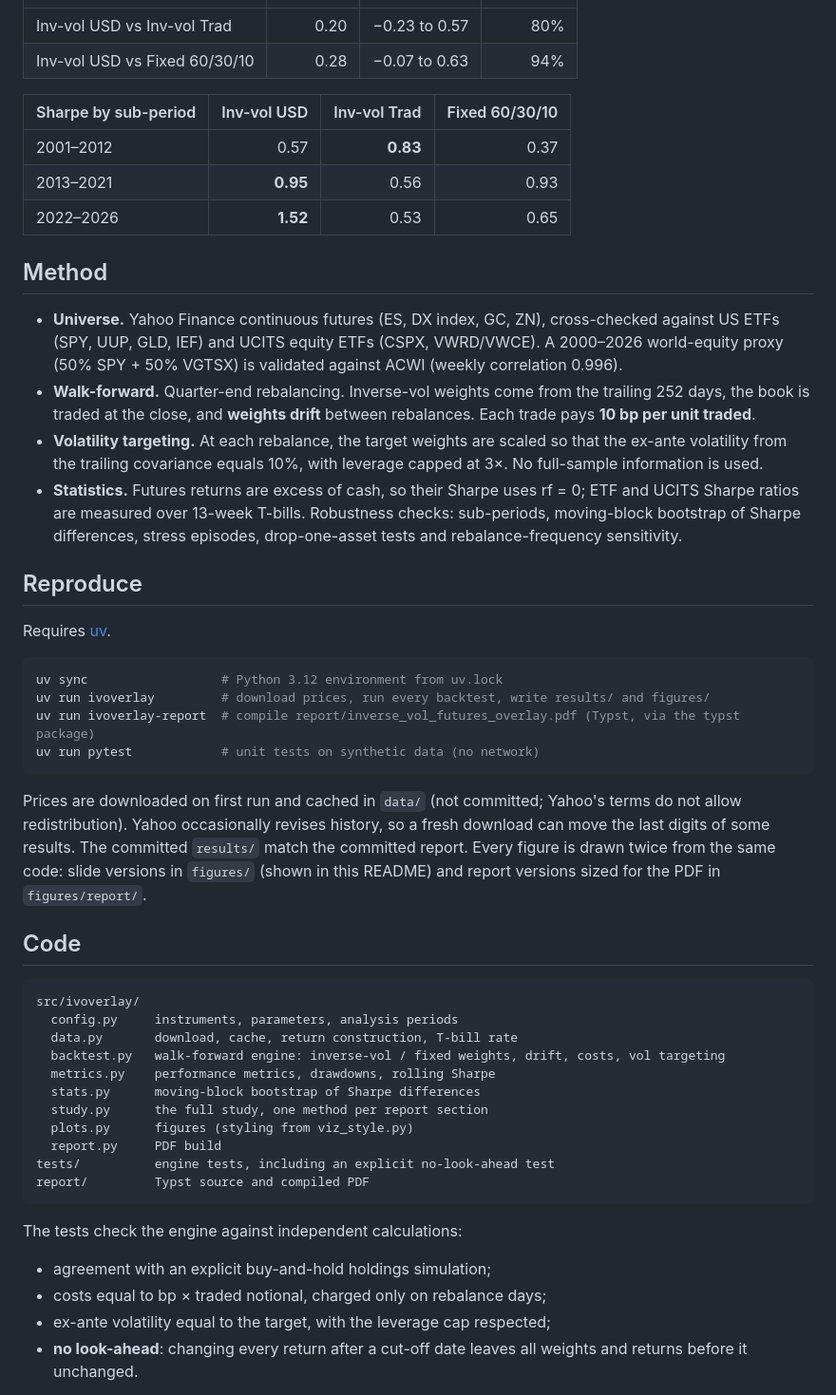
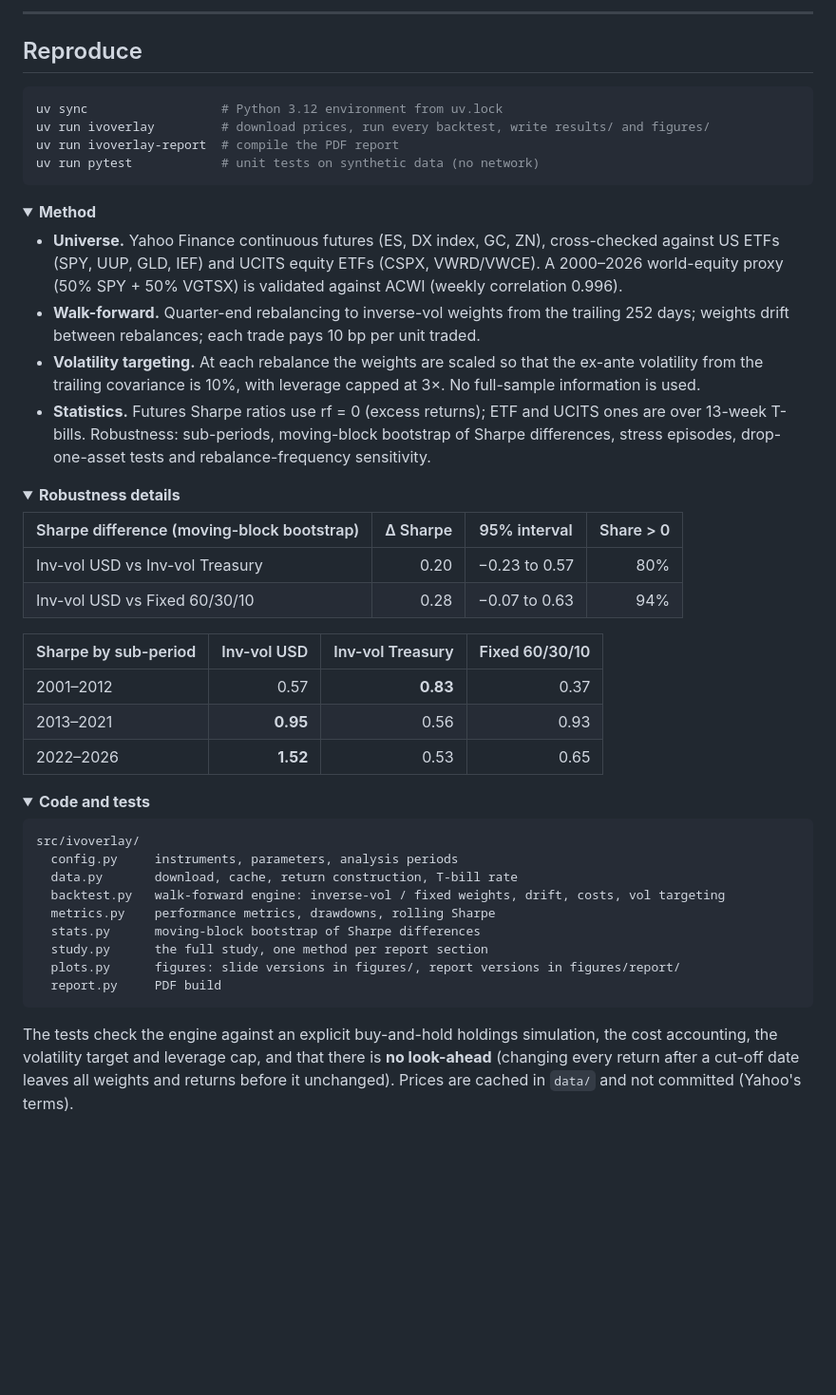
Before and after one commit to lwang-genomics/inverse-vol-futures-overlay, a Markdown page: README.md, the part around one of its changes. Shown at 95% size. Rendered like a GitHub page; folded sections open; blank space fills up the shorter version.

````diff
--- a/README.md
+++ b/README.md
@@ -56,43 +82,48 @@ Sharpe differences, moving-block bootstrap (63-day blocks, 2,000 resamples):
+---
+
+## Reproduce
+
+```bash
+uv sync                  # Python 3.12 environment from uv.lock
+uv run ivoverlay         # download prices, run every backtest, write results/ and figures/
+uv run ivoverlay-report  # compile the PDF report
+uv run pytest            # unit tests on synthetic data (no network)
+```
+
+<details>
+<summary><b>Method</b></summary>
+
+- **Universe.** Yahoo Finance continuous futures (ES, DX index, GC, ZN), cross-checked against US ETFs (SPY, UUP,
+  GLD, IEF) and UCITS equity ETFs (CSPX, VWRD/VWCE). A 2000–2026 world-equity proxy (50% SPY + 50% VGTSX) is validated
+  against ACWI (weekly correlation 0.996).
+- **Walk-forward.** Quarter-end rebalancing to inverse-vol weights from the trailing 252 days; weights drift between
+  rebalances; each trade pays 10 bp per unit traded.
+- **Volatility targeting.** At each rebalance the weights are scaled so that the ex-ante volatility from the trailing
+  covariance is 10%, with leverage capped at 3×. No full-sample information is used.
+- **Statistics.** Futures Sharpe ratios use rf = 0 (excess returns); ETF and UCITS ones are over 13-week T-bills.
+  Robustness: sub-periods, moving-block bootstrap of Sharpe differences, stress episodes, drop-one-asset tests and
+  rebalance-frequency sensitivity.
+
+</details>
+
+<details>
+<summary><b>Robustness details</b></summary>
+
+| Sharpe difference (moving-block bootstrap) | Δ Sharpe | 95% interval | Share > 0 |
 |---|---:|:---:|---:|
-| Inv-vol USD vs Inv-vol Trad | 0.20 | −0.23 to 0.57 | 80% |
+| Inv-vol USD vs Inv-vol Treasury | 0.20 | −0.23 to 0.57 | 80% |
 | Inv-vol USD vs Fixed 60/30/10 | 0.28 | −0.07 to 0.63 | 94% |
 
-| Sharpe by sub-period | Inv-vol USD | Inv-vol Trad | Fixed 60/30/10 |
+| Sharpe by sub-period | Inv-vol USD | Inv-vol Treasury | Fixed 60/30/10 |
 |---|---:|---:|---:|
 | 2001–2012 | 0.57 | **0.83** | 0.37 |
 | 2013–2021 | **0.95** | 0.56 | 0.93 |
 | 2022–2026 | **1.52** | 0.53 | 0.65 |
 
-## Method
+</details>
 
-- **Universe.** Yahoo Finance continuous futures (ES, DX index, GC, ZN), cross-checked against US ETFs
-  (SPY, UUP, GLD, IEF) and UCITS equity ETFs (CSPX, VWRD/VWCE). A 2000–2026 world-equity proxy (50% SPY + 50% VGTSX)
-  is validated against ACWI (weekly correlation 0.996).
-- **Walk-forward.** Quarter-end rebalancing. Inverse-vol weights come from the trailing 252 days, the book is traded
-  at the close, and **weights drift** between rebalances. Each trade pays **10 bp per unit traded**.
-- **Volatility targeting.** At each rebalance, the target weights are scaled so that the ex-ante volatility from the
-  trailing covariance equals 10%, with leverage capped at 3×. No full-sample information is used.
-- **Statistics.** Futures returns are excess of cash, so their Sharpe uses rf = 0; ETF and UCITS Sharpe ratios are
-  measured over 13-week T-bills. Robustness checks: sub-periods, moving-block bootstrap of Sharpe differences, stress
-  episodes, drop-one-asset tests and rebalance-frequency sensitivity.
-
-## Reproduce
-
-Requires [uv](https://docs.astral.sh/uv/).
-
-```bash
-uv sync                  # Python 3.12 environment from uv.lock
-uv run ivoverlay         # download prices, run every backtest, write results/ and figures/
-uv run ivoverlay-report  # compile report/inverse_vol_futures_overlay.pdf (Typst, via the typst package)
-uv run pytest            # unit tests on synthetic data (no network)
-```
-
-Prices are downloaded on first run and cached in `data/` (not committed; Yahoo's terms do not allow
-redistribution). Yahoo occasionally revises history, so a fresh download can move the last digits of some
-results. The committed `results/` match the committed report. Every figure is drawn twice from the same code: slide
-versions in `figures/` (shown in this README) and report versions sized for the PDF in `figures/report/`.
-
-## Code
+<details>
+<summary><b>Code and tests</b></summary>
 
 ```
 src/ivoverlay/
@@ -102,16 +133,13 @@ src/ivoverlay/
   metrics.py    performance metrics, drawdowns, rolling Sharpe
   stats.py      moving-block bootstrap of Sharpe differences
   study.py      the full study, one method per report section
-  plots.py      figures (styling from viz_style.py)
+  plots.py      figures: slide versions in figures/, report versions in figures/report/
   report.py     PDF build
-tests/          engine tests, including an explicit no-look-ahead test
-report/         Typst source and compiled PDF
 ```
 
-The tests check the engine against independent calculations:
+The tests check the engine against an explicit buy-and-hold holdings simulation, the cost accounting, the
+volatility target and leverage cap, and that there is **no look-ahead** (changing every return after a cut-off date
+leaves all weights and returns before it unchanged). Prices are cached in `data/` and not committed (Yahoo's terms).
 
-- agreement with an explicit buy-and-hold holdings simulation;
-- costs equal to bp × traded notional, charged only on rebalance days;
-- ex-ante volatility equal to the target, with the leverage cap respected;
-- **no look-ahead**: changing every return after a cut-off date leaves all weights and returns before it unchanged.
+</details>
 
````
Also changed, not shown: other parts of README.md (+74 -59 lines).
